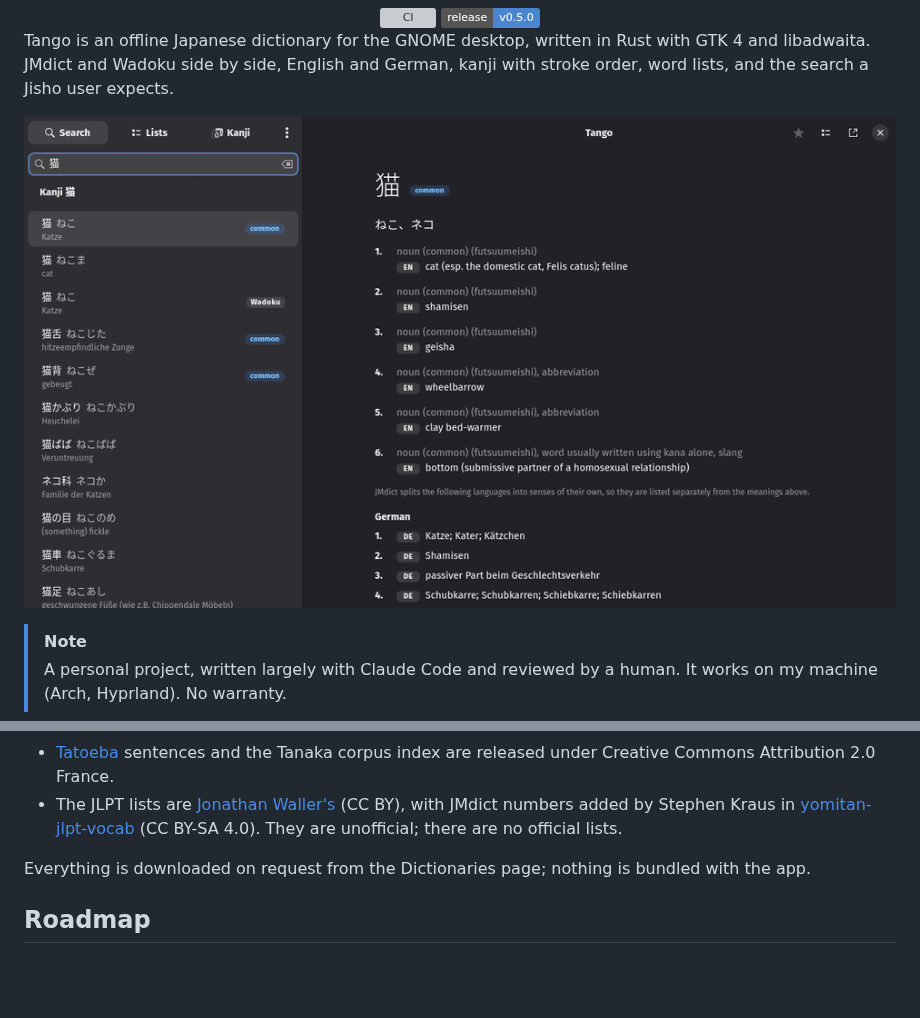
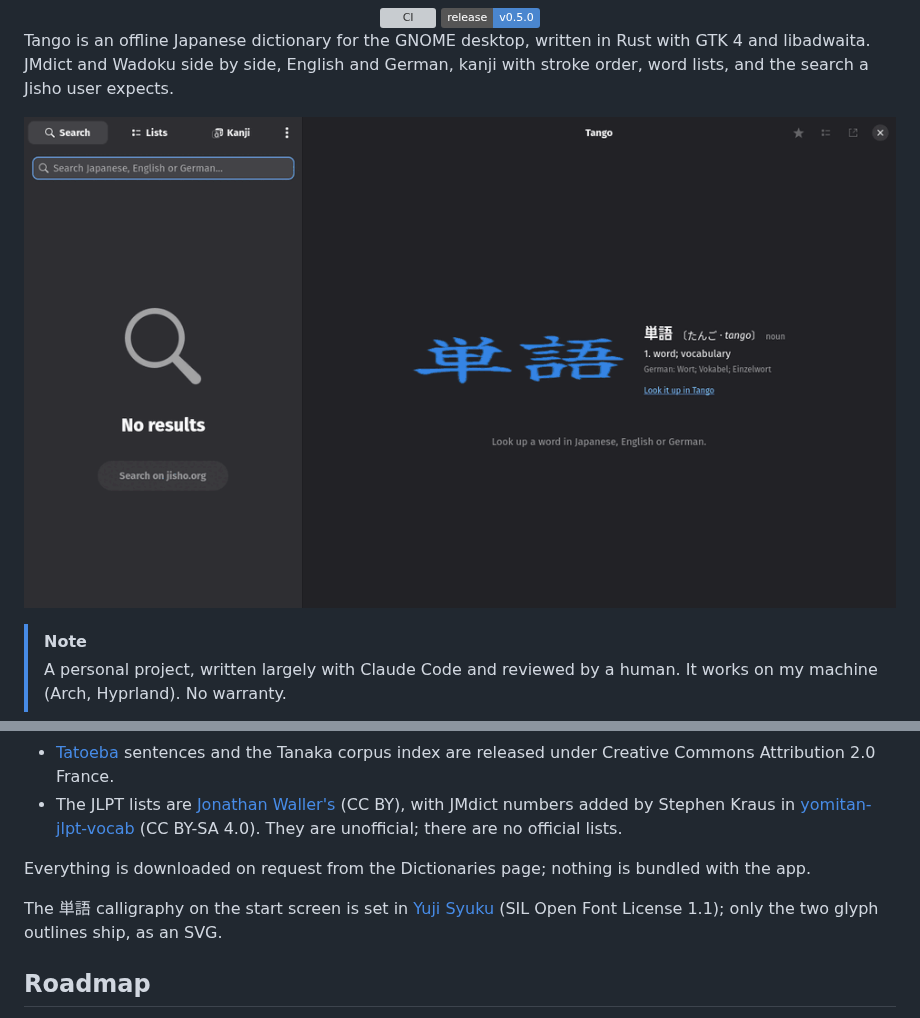
Before and after one commit to felsenuboot/tango, a Markdown page: README.md, 2 parts joined by grey strips. Rendered like a GitHub page; pictures changed too: data/screenshots/tour.gif; badges without logos; blank space fills up the shorter version; grey boxes are pictures that could not be loaded.

```diff
--- a/README.md
+++ b/README.md
@@ -125,6 +125,10 @@ Tatoeba sentences are one click each on the Dictionaries page in Preferences.
 Everything is downloaded on request from the Dictionaries page; nothing is
 bundled with the app.
 
+The 単語 calligraphy on the start screen is set in
+[Yuji Syuku](https://github.com/Kinutafontfactory/Yuji) (SIL Open Font
+License 1.1); only the two glyph outlines ship, as an SVG.
+
 ## Roadmap
 
 External links, and the WaniKani and MaruMori integrations. Tracked as
```
Also changed, not shown: docs/DEVELOPMENT.md (+16 -1 lines), docs/TOUR.md (+7 -0 lines), data/screenshots/start.png (added), 8 other files.
